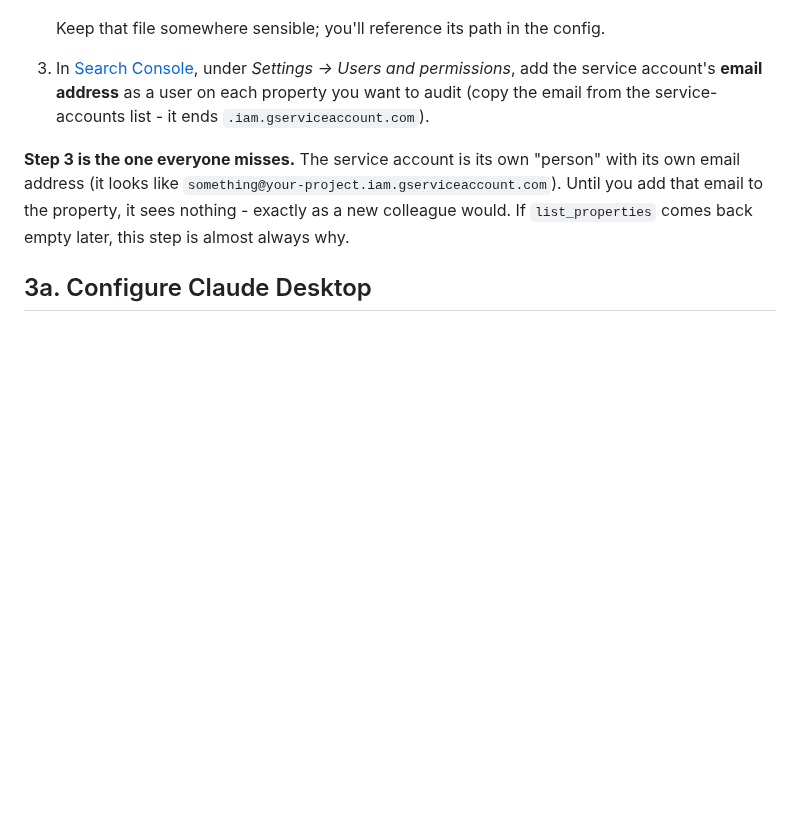
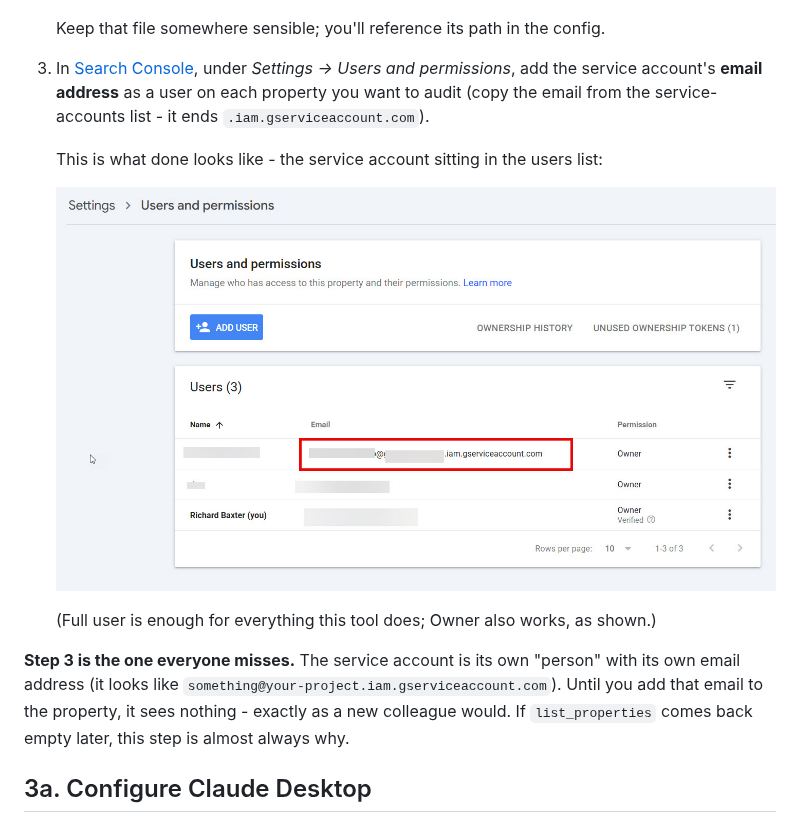
Before and after one commit to houtini-ai/seo-audit, a Markdown page: manual/getting-started.md, the part around the change. Rendered like a GitHub page; pictures changed too: images/service-account-user-added.jpg (added); blank space fills up the shorter version.

Commit message:
Setup walkthrough complete: the added-user end state in Search Console
Co-Authored-By: Claude Fable 5 <noreply@anthropic.com>

```diff
--- a/manual/getting-started.md
+++ b/manual/getting-started.md
@@ -116,6 +116,12 @@ The tool reads GSC through a **Google Cloud service account** - a robot login yo
    Keep that file somewhere sensible; you'll reference its path in the config.
 3. In [Search Console](https://search.google.com/search-console), under *Settings → Users and permissions*, add the service account's **email address** as a user on each property you want to audit (copy the email from the service-accounts list - it ends `.iam.gserviceaccount.com`).
 
+   This is what done looks like - the service account sitting in the users list:
+
+   ![Search Console Users and permissions with the service account added](../images/service-account-user-added.jpg)
+
+   (Full user is enough for everything this tool does; Owner also works, as shown.)
+
 **Step 3 is the one everyone misses.** The service account is its own "person" with its own email address (it looks like `something@your-project.iam.gserviceaccount.com`). Until you add that email to the property, it sees nothing - exactly as a new colleague would. If `list_properties` comes back empty later, this step is almost always why.
 
 ## 3a. Configure Claude Desktop
```
